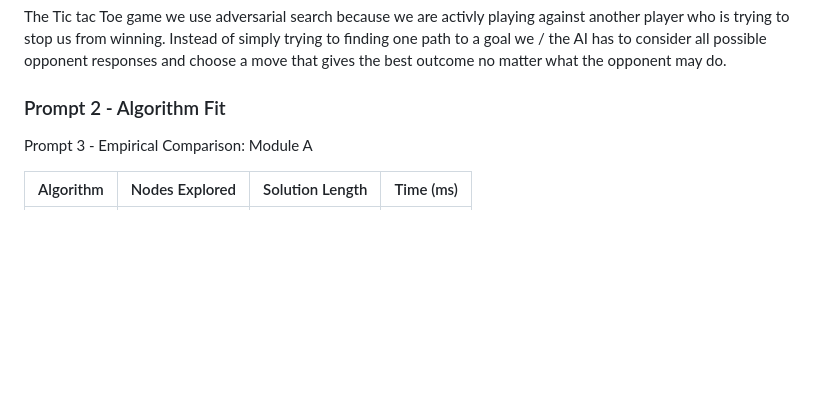
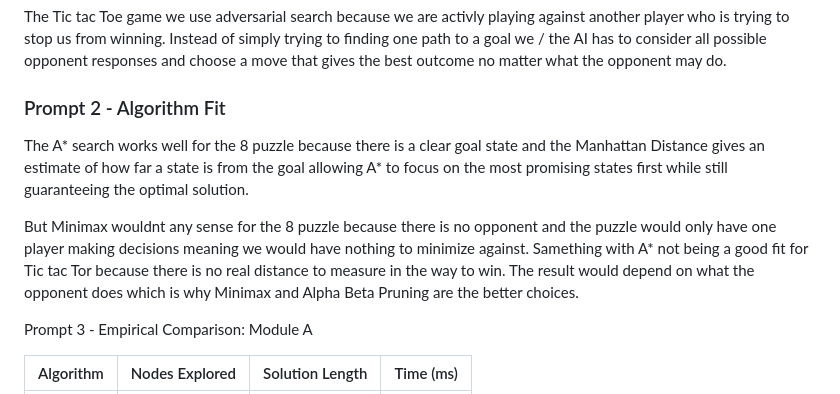
Before and after one commit to Cjackett13/ai-search-lab, a Markdown page: README.md, the part around the change. Rendered like a GitHub page; blank space fills up the shorter version.

```diff
--- a/README.md
+++ b/README.md
@@ -55,18 +55,9 @@ The Tic tac Toe game we use adversarial search  because we are activly playing a
 
 ### Prompt 2 - Algorithm Fit
 
-<!--
-WHAT TO WRITE (~100 words): Why is A* good for the 8-puzzle but not Tic-Tac-Toe?
-Why doesn't Minimax apply to the 8-puzzle?
+The A* search works well for the 8 puzzle because there is a clear goal state and the Manhattan Distance gives an estimate of how far a state is from the goal allowing A* to focus on the most promising states first while still guaranteeing the optimal solution.
 
-Key points to hit:
-- A* needs a heuristic — a way to estimate distance to the goal. The 8-puzzle has a
-  clear, measurable goal state so Manhattan Distance works perfectly. Tic-Tac-Toe has
-  no fixed "distance to goal" — the outcome depends entirely on what the opponent does,
-  so there's nothing meaningful to estimate.
-- Minimax needs two players taking turns. The 8-puzzle only has one player — there's
-  no opponent, no minimizing player, nothing to minimax against.
--->
+But Minimax wouldnt any sense for the 8 puzzle because there is no opponent and the puzzle would only have one player making decisions meaning we would have nothing to minimize against. Samething with A* not being a good fit for Tic tac Tor because there is no real distance to measure in the way to win. The result would depend on what the opponent does which is why Minimax and Alpha Beta Pruning are the better choices.
 
 Prompt 3 - Empirical Comparison: Module A
 
```
